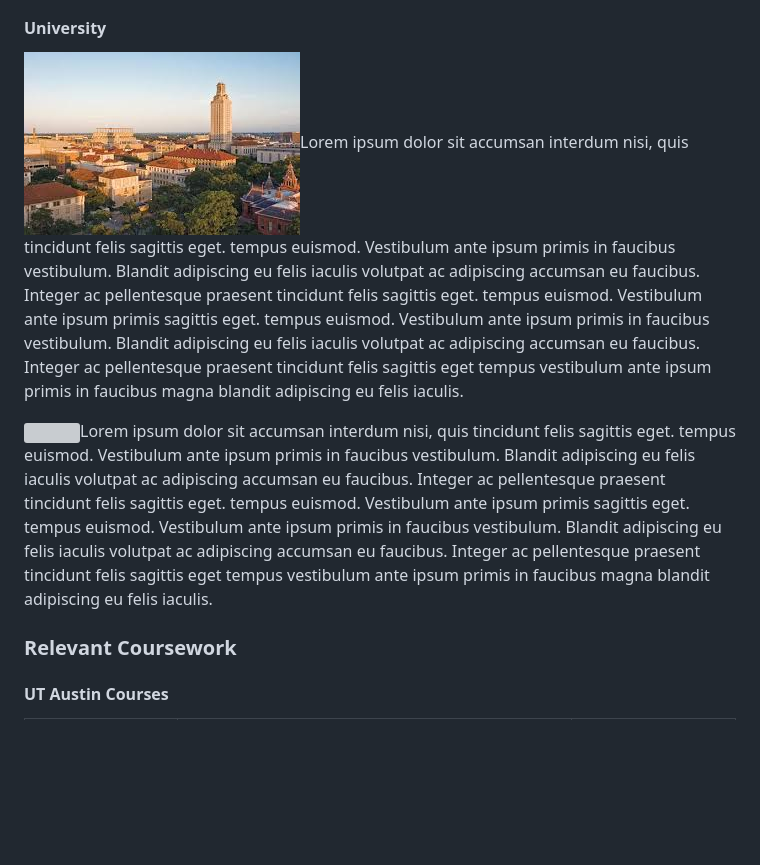
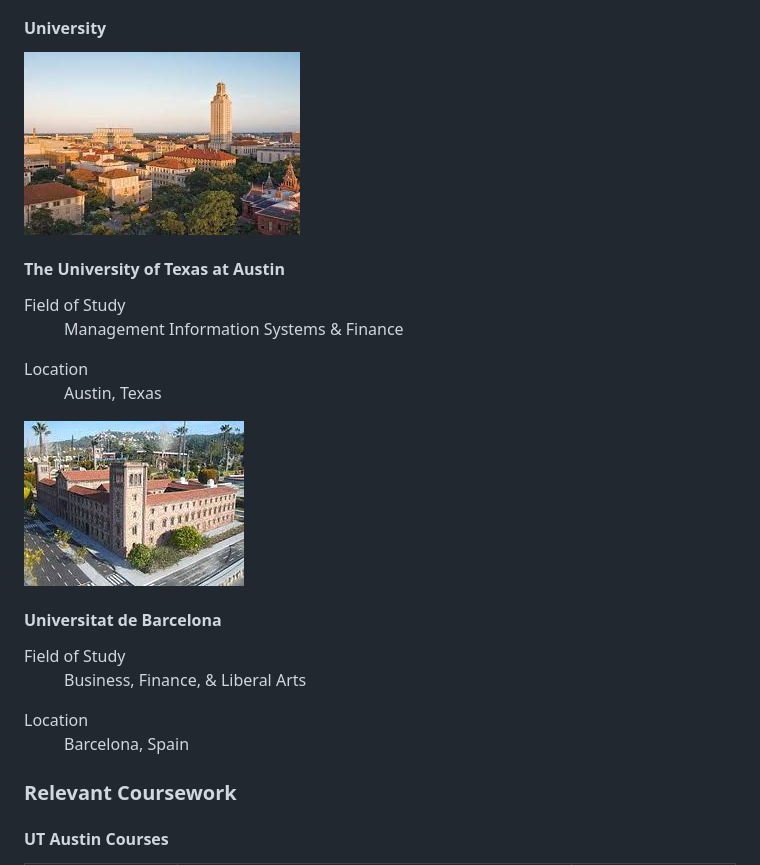
Before and after one commit to Ronakps/PersonalWebsite, a Markdown page: elements.md, the part around the change. Rendered like a GitHub page; pictures changed too: assets/images/unidebarca.jpg (added); blank space fills up the shorter version; grey boxes are pictures that could not be loaded.

Commit message:
new education

```diff
--- a/elements.md
+++ b/elements.md
@@ -44,8 +44,30 @@ nav-menu: true
 
 <!-----------------------------------------------Education/Schools ---------------------------------------------->
 <h4> University </h4>
-<p><span class="image left"><img src="assets/images/UTCampus.jpg" alt="" /></span>Lorem ipsum dolor sit accumsan interdum nisi, quis tincidunt felis sagittis eget. tempus euismod. Vestibulum ante ipsum primis in faucibus vestibulum. Blandit adipiscing eu felis iaculis volutpat ac adipiscing accumsan eu faucibus. Integer ac pellentesque praesent tincidunt felis sagittis eget. tempus euismod. Vestibulum ante ipsum primis sagittis eget. tempus euismod. Vestibulum ante ipsum primis in faucibus vestibulum. Blandit adipiscing eu felis iaculis volutpat ac adipiscing accumsan eu faucibus. Integer ac pellentesque praesent tincidunt felis sagittis eget tempus vestibulum ante ipsum primis in faucibus magna blandit adipiscing eu felis iaculis.</p>
-<p><span class="image right"><img src="{% link assets/images/pic10.jpg %}" alt="" /></span>Lorem ipsum dolor sit accumsan interdum nisi, quis tincidunt felis sagittis eget. tempus euismod. Vestibulum ante ipsum primis in faucibus vestibulum. Blandit adipiscing eu felis iaculis volutpat ac adipiscing accumsan eu faucibus. Integer ac pellentesque praesent tincidunt felis sagittis eget. tempus euismod. Vestibulum ante ipsum primis sagittis eget. tempus euismod. Vestibulum ante ipsum primis in faucibus vestibulum. Blandit adipiscing eu felis iaculis volutpat ac adipiscing accumsan eu faucibus. Integer ac pellentesque praesent tincidunt felis sagittis eget tempus vestibulum ante ipsum primis in faucibus magna blandit adipiscing eu felis iaculis.</p>
+<p><span class="image left"><img src="assets/images/UTCampus.jpg" alt="" /></span>
+<h4>The University of Texas at Austin</h4>
+<dl>
+	<dt>Field of Study</dt>
+	<dd>
+		<p>Management Information Systems & Finance</p>
+	</dd>
+	<dt>Location</dt>
+	<dd>
+		<p>Austin, Texas</p>
+	</dd>
+</dl></p>
+<p><span class="image right"><img src="assets/images/unidebarca.jpg" alt="" /></span>
+<h4>Universitat de Barcelona</h4>
+<dl>
+	<dt>Field of Study</dt>
+	<dd>
+		<p>Business, Finance, & Liberal Arts</p>
+	</dd>
+	<dt>Location</dt>
+	<dd>
+		<p>Barcelona, Spain</p>
+	</dd>
+</dl></p>
 
 <!-----------------------------------------------RELEVANT COURSEWORK ---------------------------------------------->
 <!-- Table -->
```
